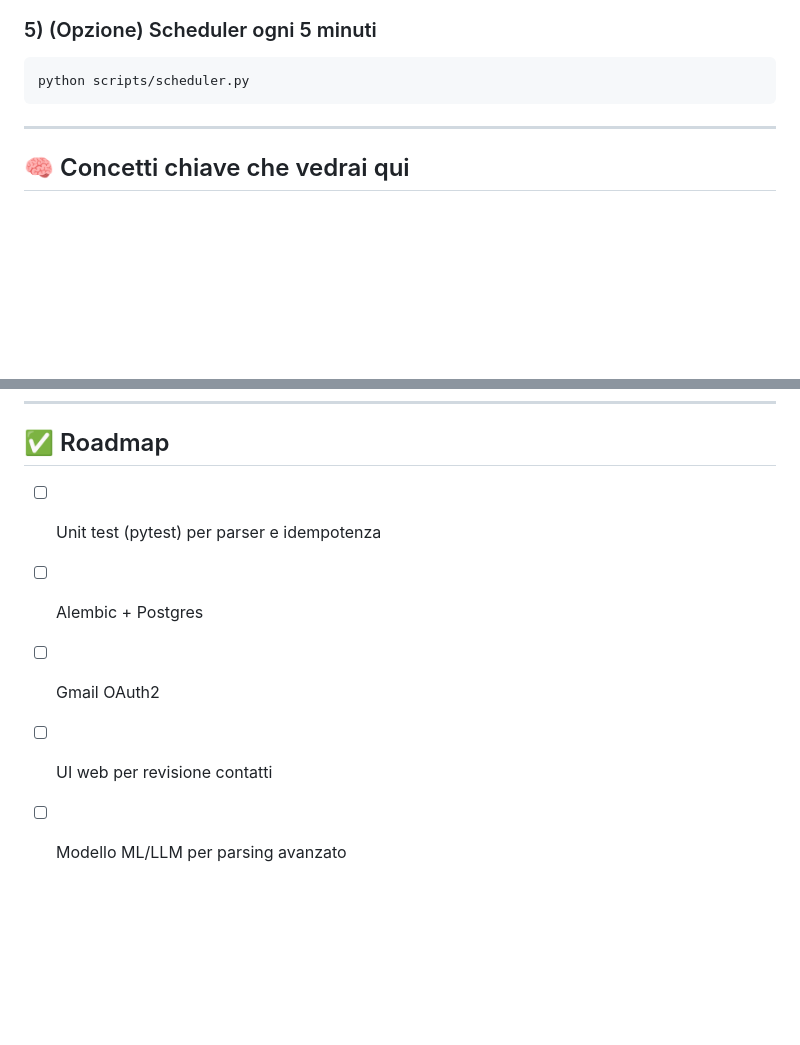
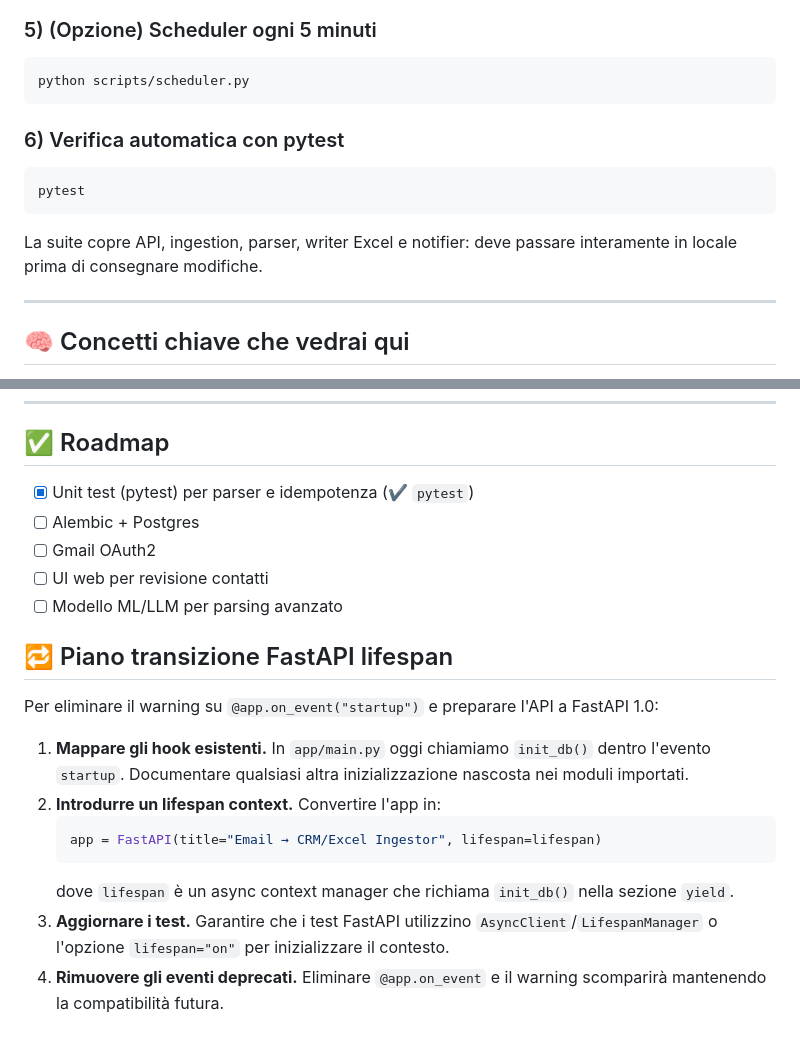
Before and after one commit to Catta9/email-ingestor, a Markdown page: README.md, 2 parts joined by grey strips. Rendered like a GitHub page; blank space fills up the shorter version.

Commit message:
Document testing coverage and plan lifespan migration

````diff
--- a/README.md
+++ b/README.md
@@ -49,6 +49,12 @@ Ogni nuovo lead (matching parole chiave) viene salvato nel DB e nel file `data/l
 ```bash
 python scripts/scheduler.py
 ```
+
+### 6) Verifica automatica con pytest
+```bash
+pytest
+```
+La suite copre API, ingestion, parser, writer Excel e notifier: deve passare interamente in locale prima di consegnare modifiche.
 
 ---
 
@@ -103,8 +109,20 @@ email_ingestor_mvp/
 ---
 
 ## ✅ Roadmap
-- [ ] Unit test (pytest) per parser e idempotenza
+- [x] Unit test (pytest) per parser e idempotenza (✔ `pytest`)
 - [ ] Alembic + Postgres
 - [ ] Gmail OAuth2
 - [ ] UI web per revisione contatti
 - [ ] Modello ML/LLM per parsing avanzato
+
+## 🔁 Piano transizione FastAPI lifespan
+Per eliminare il warning su `@app.on_event("startup")` e preparare l'API a FastAPI 1.0:
+
+1. **Mappare gli hook esistenti.** In `app/main.py` oggi chiamiamo `init_db()` dentro l'evento `startup`. Documentare qualsiasi altra inizializzazione nascosta nei moduli importati.
+2. **Introdurre un lifespan context.** Convertire l'app in:
+   ```python
+   app = FastAPI(title="Email → CRM/Excel Ingestor", lifespan=lifespan)
+   ```
+   dove `lifespan` è un async context manager che richiama `init_db()` nella sezione `yield`.
+3. **Aggiornare i test.** Garantire che i test FastAPI utilizzino `AsyncClient`/`LifespanManager` o l'opzione `lifespan="on"` per inizializzare il contesto.
+4. **Rimuovere gli eventi deprecati.** Eliminare `@app.on_event` e il warning scomparirà mantenendo la compatibilità futura.
````
